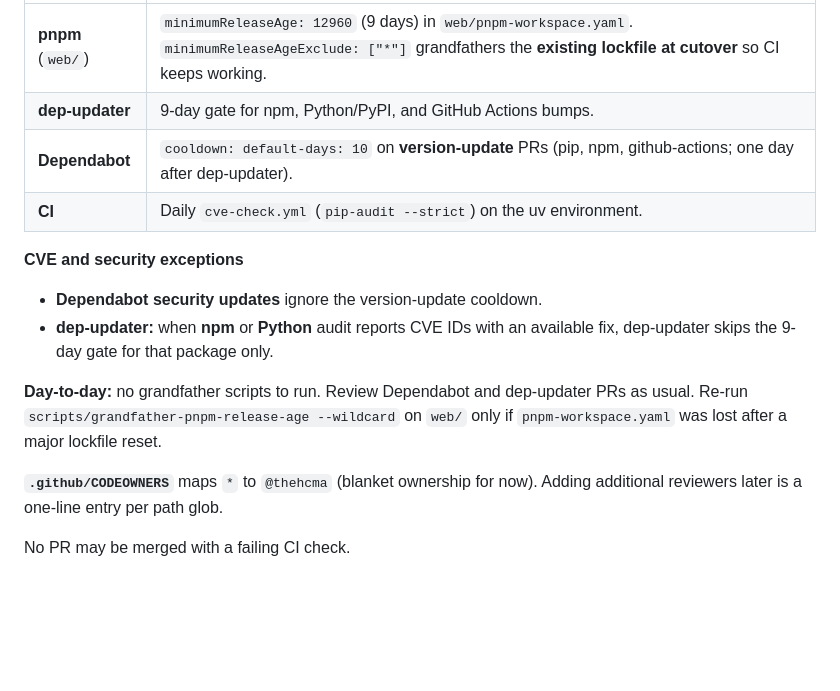
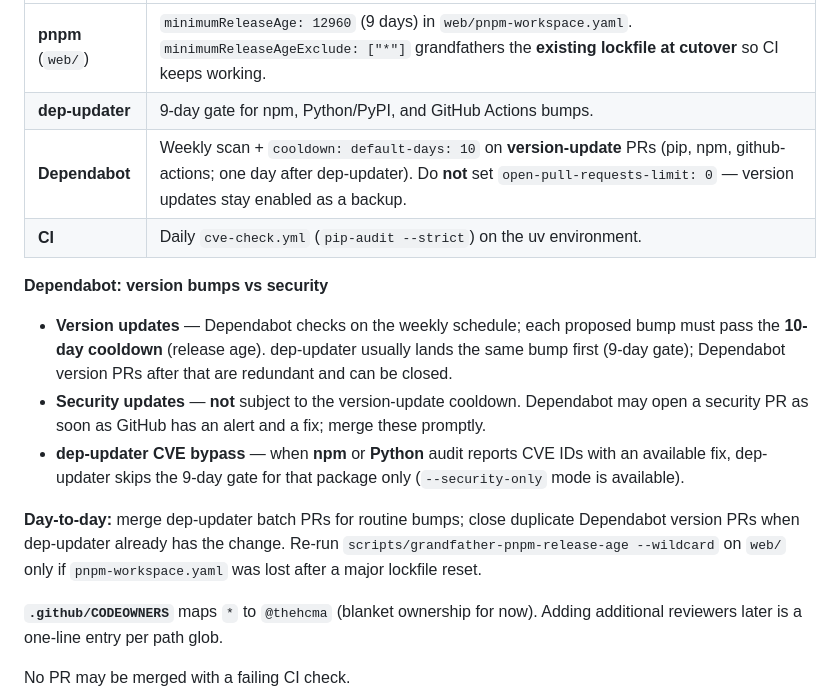
Before and after one commit to the-hcma/domesti-bot, a Markdown page: docs/AGENTS.md, the part around the change. GitHub-like rendering; blank space fills up the shorter version.

Commit message:
docs: clarify Dependabot version cooldown vs early security updates

```diff
--- a/docs/AGENTS.md
+++ b/docs/AGENTS.md
@@ -544,15 +544,16 @@ Aligned with [repository-helpers](https://github.com/the-hcma/repository-helpers
 |-------|-----------|
 | **pnpm** (`web/`) | `minimumReleaseAge: 12960` (9 days) in `web/pnpm-workspace.yaml`. `minimumReleaseAgeExclude: ["*"]` grandfathers the **existing lockfile at cutover** so CI keeps working. |
 | **dep-updater** | 9-day gate for npm, Python/PyPI, and GitHub Actions bumps. |
-| **Dependabot** | `cooldown: default-days: 10` on **version-update** PRs (pip, npm, github-actions; one day after dep-updater). |
+| **Dependabot** | Weekly scan + `cooldown: default-days: 10` on **version-update** PRs (pip, npm, github-actions; one day after dep-updater). Do **not** set `open-pull-requests-limit: 0` — version updates stay enabled as a backup. |
 | **CI** | Daily `cve-check.yml` (`pip-audit --strict`) on the uv environment. |
 
-**CVE and security exceptions**
+**Dependabot: version bumps vs security**
 
-- **Dependabot security updates** ignore the version-update cooldown.
-- **dep-updater:** when **npm** or **Python** audit reports CVE IDs with an available fix, dep-updater skips the 9-day gate for that package only.
+- **Version updates** — Dependabot checks on the weekly schedule; each proposed bump must pass the **10-day cooldown** (release age). dep-updater usually lands the same bump first (9-day gate); Dependabot version PRs after that are redundant and can be closed.
+- **Security updates** — **not** subject to the version-update cooldown. Dependabot may open a security PR as soon as GitHub has an alert and a fix; merge these promptly.
+- **dep-updater CVE bypass** — when **npm** or **Python** audit reports CVE IDs with an available fix, dep-updater skips the 9-day gate for that package only (`--security-only` mode is available).
 
-**Day-to-day:** no grandfather scripts to run. Review Dependabot and dep-updater PRs as usual. Re-run `scripts/grandfather-pnpm-release-age --wildcard` on `web/` only if `pnpm-workspace.yaml` was lost after a major lockfile reset.
+**Day-to-day:** merge dep-updater batch PRs for routine bumps; close duplicate Dependabot version PRs when dep-updater already has the change. Re-run `scripts/grandfather-pnpm-release-age --wildcard` on `web/` only if `pnpm-workspace.yaml` was lost after a major lockfile reset.
 
 **`.github/CODEOWNERS`** maps `*` to `@thehcma` (blanket ownership for now). Adding additional reviewers later is a one-line entry per path glob.
 
```
